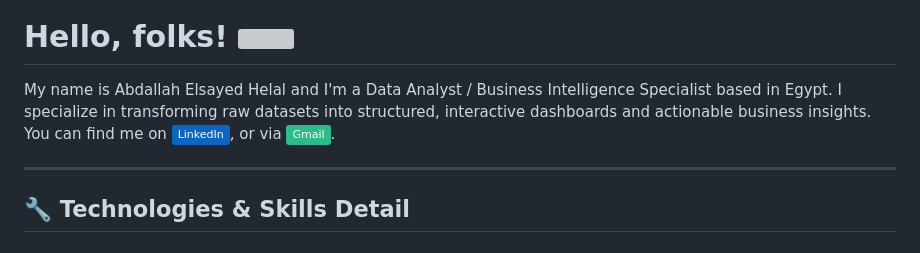
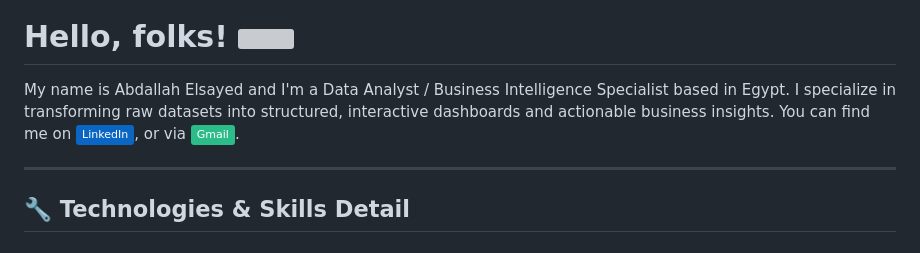
Before and after one commit to Abdallah-Elsayed-1/Abdallah-Elsayed-1, a Markdown page: README.md, the part around the change. GitHub-like rendering; badges without logos; grey boxes are pictures that could not be loaded.

```diff
--- a/README.md
+++ b/README.md
@@ -5,7 +5,7 @@
 
 # Hello, folks! <img src="https://raw.githubusercontent.com/MartinHeinz/MartinHeinz/master/wave.gif" width="30px" height="30px" />
 
-My name is Abdallah Elsayed Helal and I'm a Data Analyst / Business Intelligence Specialist based in Egypt. I specialize in transforming raw datasets into structured, interactive dashboards and actionable business insights. You can find me on [![LinkedIn][3.2]][3], or via [![Gmail][4.2]][4].
+My name is Abdallah Elsayed and I'm a Data Analyst / Business Intelligence Specialist based in Egypt. I specialize in transforming raw datasets into structured, interactive dashboards and actionable business insights. You can find me on [![LinkedIn][3.2]][3], or via [![Gmail][4.2]][4].
 
 ---
 
```
